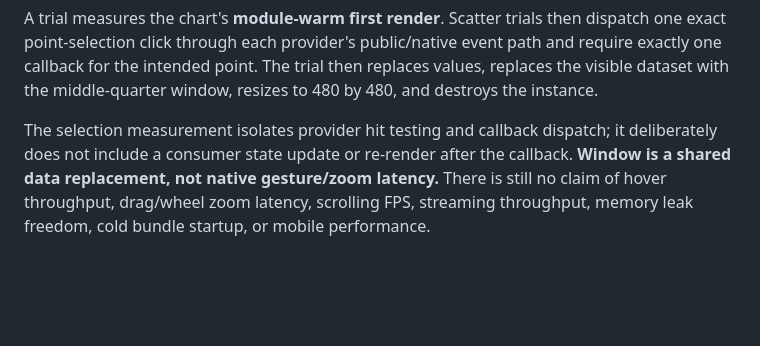
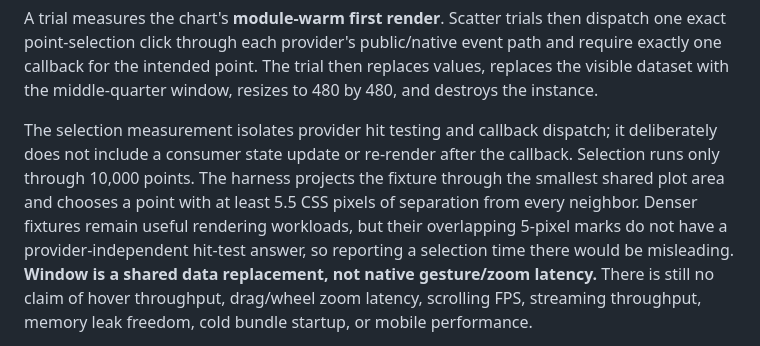
Before and after one commit to moritzbrantner/charts, a Markdown page: benchmarks/providers/README.md, the part around the change. Rendered like a GitHub page; blank space fills up the shorter version.

Commit message:
docs: bound interaction comparisons to isolated targets

```diff
--- a/benchmarks/providers/README.md
+++ b/benchmarks/providers/README.md
@@ -64,7 +64,12 @@ window, resizes to 480 by 480, and destroys the instance.
 
 The selection measurement isolates provider hit testing and callback dispatch;
 it deliberately does not include a consumer state update or re-render after the
-callback. **Window is a shared data replacement, not native gesture/zoom
+callback. Selection runs only through 10,000 points. The harness projects the
+fixture through the smallest shared plot area and chooses a point with at least
+5.5 CSS pixels of separation from every neighbor. Denser fixtures remain useful
+rendering workloads, but their overlapping 5-pixel marks do not have a
+provider-independent hit-test answer, so reporting a selection time there would
+be misleading. **Window is a shared data replacement, not native gesture/zoom
 latency.** There is still no claim of hover throughput, drag/wheel zoom latency,
 scrolling FPS, streaming throughput, memory leak freedom, cold bundle startup,
 or mobile performance.
```
